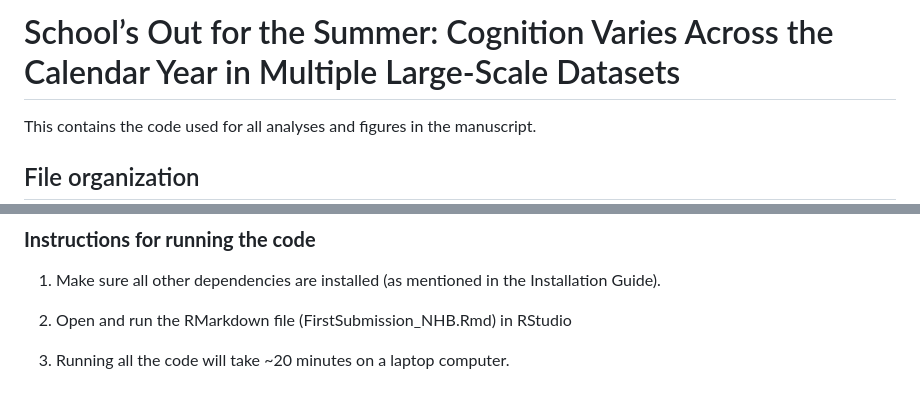
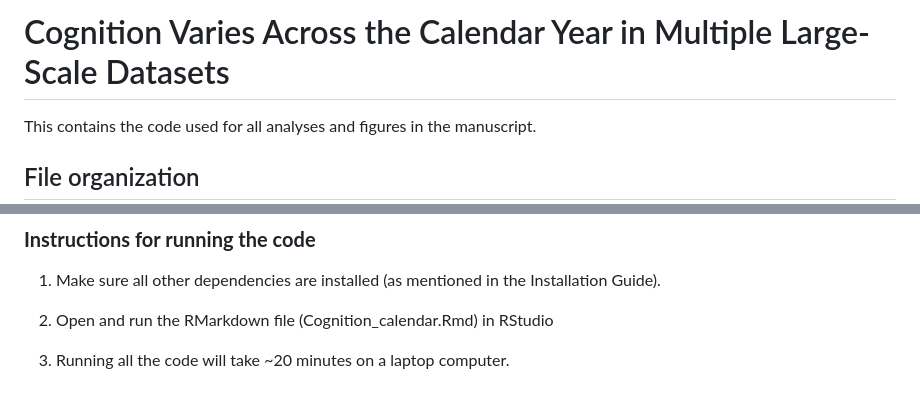
Before and after one commit to bart-larsen/Cognition-time-of-year, a Markdown page: README.md, 2 parts joined by grey strips. Rendered like a GitHub page.

Commit message:
Revise README title and update RMarkdown file
Updated the title and RMarkdown file reference in README.

```diff
--- a/README.md
+++ b/README.md
@@ -1,4 +1,4 @@
-# School’s Out for the Summer: Cognition Varies Across the Calendar Year in Multiple Large-Scale Datasets
+# Cognition Varies Across the Calendar Year in Multiple Large-Scale Datasets
 This contains the code used for all analyses and figures in the manuscript.
 
 ## File organization
@@ -75,6 +75,6 @@ The following datasets are required to run the analysis:
 ### **Instructions for running the code**
 1. Make sure all other dependencies are installed (as mentioned in the Installation Guide).
 
-2. Open and run the RMarkdown file (FirstSubmission_NHB.Rmd) in RStudio
+2. Open and run the RMarkdown file (Cognition_calendar.Rmd) in RStudio
 
 3. Running all the code will take ~20 minutes on a laptop computer.
```
